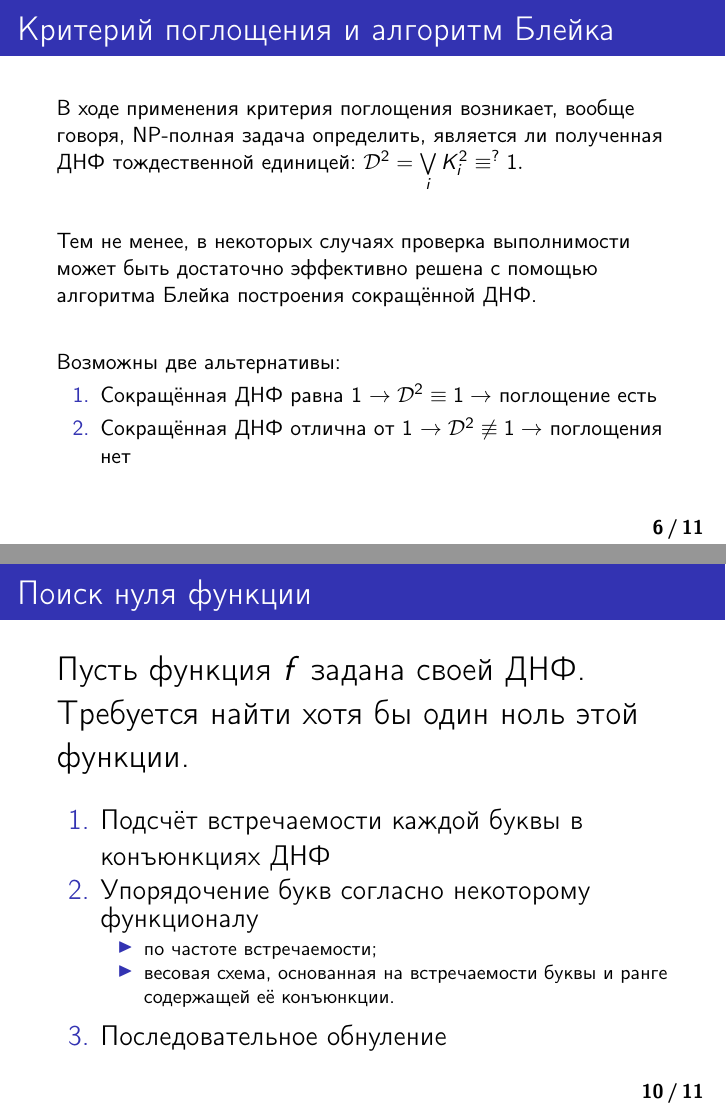
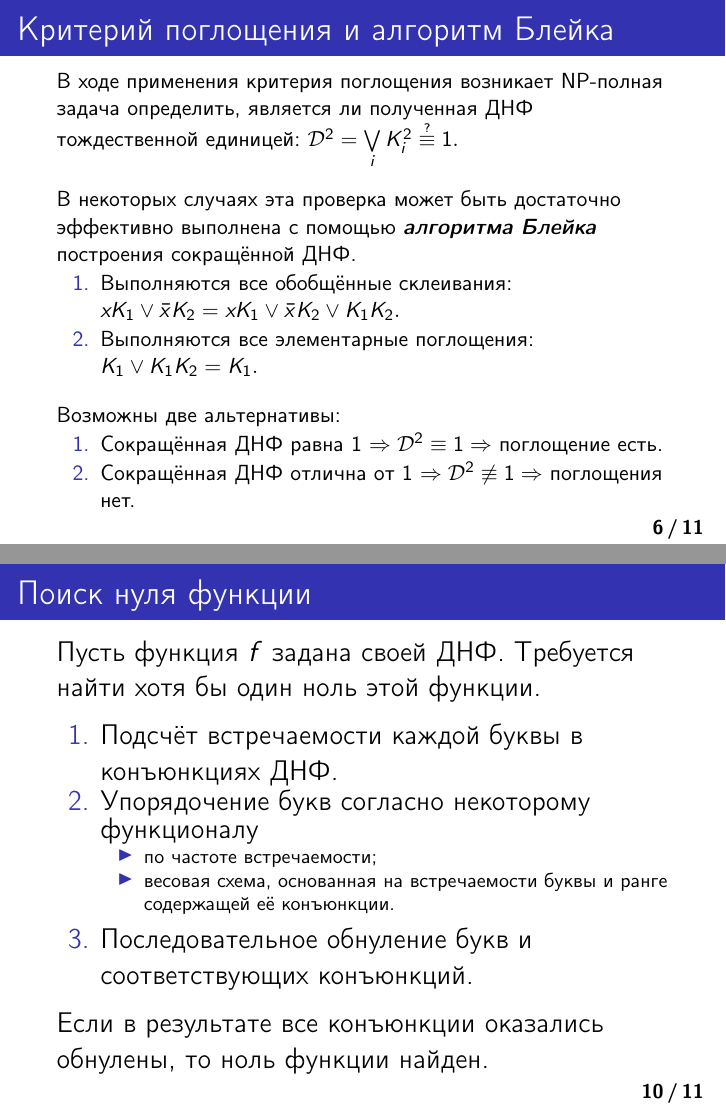
Before and after one commit to arbuzovada/diploma, LaTeX slides (presentation/presentation.tex): pages 6 and 10 of 11, joined at a grey line. Compiled offline with pdfLaTeX.

Commit message:
chenged pres

```diff
--- a/presentation/presentation.tex
+++ b/presentation/presentation.tex
@@ -30,6 +30,7 @@
 \usepackage{multirow}
 \usepackage{array}
 \usepackage{graphicx}
+\usepackage{booktabs}
 %\usetheme{Rochester}
 \setbeamercolor{background canvas}{bg=green!0}
 \definecolor{colorone}{rgb}{0.0,0.35,0.35}
@@ -94,7 +95,11 @@
 
 \newcolumntype{x}[1]{>{\centering\hspace{0pt}}p{#1}}
 
+\newenvironment{lbmatrix}[1]
+  {\left[\array{@{}*{#1}{c}@{}}}
+  {\endarray\right]}
 
+\newcommand\myeq{\mathrel{\stackrel{\makebox[0pt]{\mbox{\normalfont\tiny ?}}}{\equiv}}}
 
 %\preauthor{\begin{flushright}\large \lineskip 0.5em}
 %\postauthor{\par\end{flushright}}
@@ -209,18 +214,22 @@ $$
 \frametitle {\LARGE \myfont Критерий поглощения и алгоритм Блейка}
 %\LARGE
  \myfont
- 	В ходе применения критерия поглощения возникает, вообще говоря, NP-полная задача определить, является ли полученная ДНФ тождественной единицей: $\mathcal{D}^2 = \bigvee\limits_{i} K^2_i \equiv^{?} 1.$\vspace{20pt}\\
-	Тем не менее, в некоторых случаях проверка выполнимости может быть достаточно эффективно решена с помощью алгоритма Блейка построения сокращённой ДНФ.\vspace{20pt}\\
+ 	В ходе применения критерия поглощения возникает NP-полная задача определить, является ли полученная ДНФ тождественной единицей: $\mathcal{D}^2 = \bigvee\limits_{i} K^2_i \myeq 1.$\vspace{10pt}\\
+	В некоторых случаях эта проверка может быть достаточно эффективно выполнена с помощью \textbf{\textit{алгоритма Блейка}} построения сокращённой ДНФ.
+	%\vspace{20pt}\\
+\begin{enumerate}
+		\item
+		Выполняются все обобщённые склеивания: $xK_1 \vee \bar{x}K_2 = xK_1 \vee \bar{x}K_2 \vee K_1K_2.$
+		\item
+		Выполняются все элементарные поглощения: $K_1 \vee K_1K_2 = K_1.$
+	\end{enumerate}\vspace{10pt}
 	Возможны две альтернативы:
 	\begin{enumerate}
 		\item
-		Сокращённая ДНФ равна 1 $\rightarrow \mathcal{D}^2 \equiv 1 \rightarrow$ поглощение есть
+		Сокращённая ДНФ равна 1 $\Rightarrow \mathcal{D}^2 \equiv 1 \Rightarrow$ поглощение есть.
 		\item
-		Сокращённая ДНФ отлична от 1  $\rightarrow \mathcal{D}^2 \not\equiv 1 \rightarrow$ поглощения нет
-
+		Сокращённая ДНФ отлична от 1  $\Rightarrow \mathcal{D}^2 \not\equiv 1 \Rightarrow$ поглощения нет.
 	\end{enumerate}
-	%Критерий поглощения: $\mathcal{D} \equiv 1$?\vspace{20pt}\\
-	%Используем метод Блейка для получения сокращённой ДНФ.
 }
 
 % где написать правило Блейка и в чём заключается метод Блейка?
@@ -284,12 +294,12 @@ $$
 
 \frame{
 \frametitle {\LARGE \myfont Поиск нуля функции}
-\LARGE \myfont
-	Пусть функция $f$ задана своей ДНФ. Требуется найти хотя бы один ноль этой функции.\vspace{10pt}\\
+\Large \myfont
+	Пусть функция $f$ задана своей ДНФ. Требуется найти хотя бы один ноль этой функции.\vspace{5pt}\\
 	\Large
 	\begin{enumerate}
 		\item
-		Подсчёт встречаемости каждой буквы в конъюнкциях ДНФ
+		Подсчёт встречаемости каждой буквы в конъюнкциях ДНФ.
 		\item
 		Упорядочение букв согласно некоторому функционалу
 		\begin{itemize}
@@ -299,8 +309,9 @@ $$
 		весовая схема, основанная на встречаемости буквы и ранге содержащей её конъюнкции.
 		\end{itemize}
 		\item
-		Последовательное обнуление
-	\end{enumerate}
+		Последовательное обнуление букв и соответствующих конъюнкций.
+	\end{enumerate}\vspace{5pt}
+	Если в результате все конъюнкции оказались обнулены, то ноль функции найден.
 }
 
 \frame{
```
Also changed, not shown: presentation/presentation.tex (15 more changed lines).
